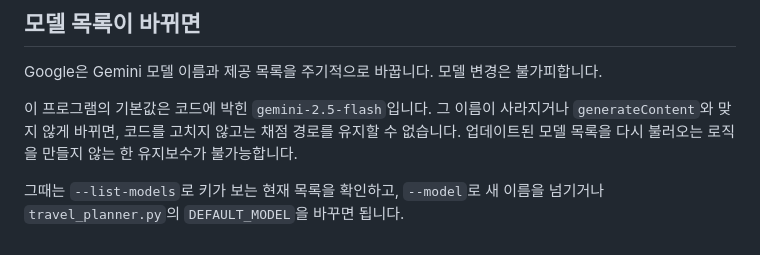
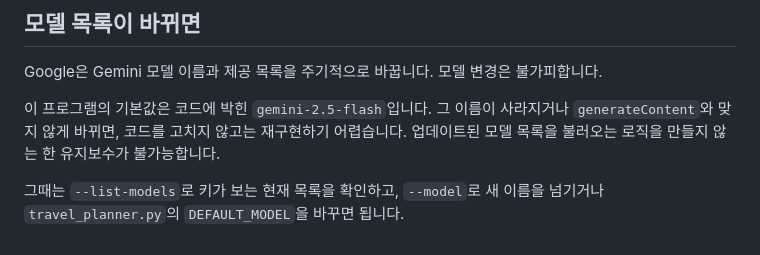
Before and after one commit to seongbin45/CODYSSEY_5_ProJect, a Markdown page: README.md, the part around the change. GitHub-like rendering.

```diff
--- a/README.md
+++ b/README.md
@@ -86,6 +86,6 @@ results/              출력
 
 Google은 Gemini 모델 이름과 제공 목록을 주기적으로 바꿉니다. 모델 변경은 불가피합니다.
 
-이 프로그램의 기본값은 코드에 박힌 `gemini-2.5-flash`입니다. 그 이름이 사라지거나 `generateContent`와 맞지 않게 바뀌면, 코드를 고치지 않고는 채점 경로를 유지할 수 없습니다. 업데이트된 모델 목록을 다시 불러오는 로직을 만들지 않는 한 유지보수가 불가능합니다.
+이 프로그램의 기본값은 코드에 박힌 `gemini-2.5-flash`입니다. 그 이름이 사라지거나 `generateContent`와 맞지 않게 바뀌면, 코드를 고치지 않고는 재구현하기 어렵습니다. 업데이트된 모델 목록을 불러오는 로직을 만들지 않는 한 유지보수가 불가능합니다.
 
 그때는 `--list-models`로 키가 보는 현재 목록을 확인하고, `--model`로 새 이름을 넘기거나 `travel_planner.py`의 `DEFAULT_MODEL`을 바꾸면 됩니다.
```
